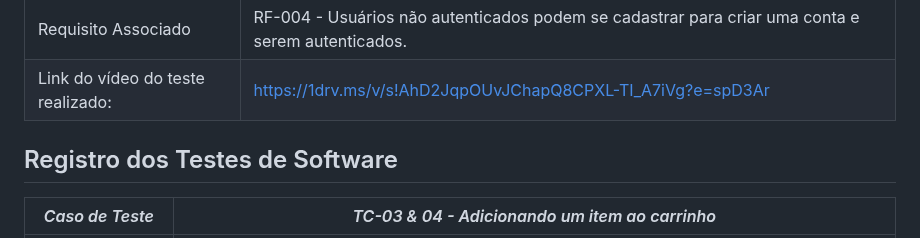
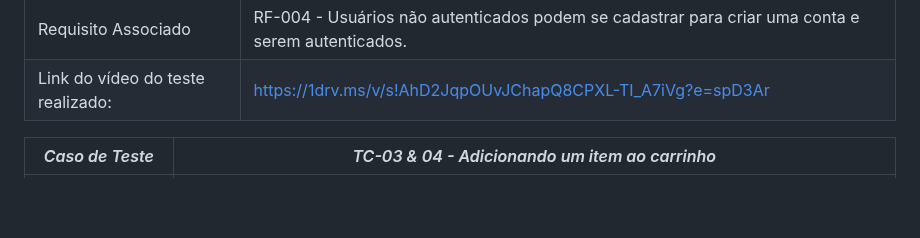
Before and after one commit to ICEI-PUC-Minas-PBR-SI/pbr-si-ads-2023-2-p1-tiaw-g4-pcdshop, a Markdown page: docs/tests.md, the part around the change. Drawn GitHub-style; blank space fills up the shorter version.

```diff
--- a/docs/tests.md
+++ b/docs/tests.md
@@ -76,7 +76,7 @@ Esta seção deve apresentar o relatório com as evidências dos testes de softw
 
 
 
-## Registro dos Testes de Software
+
 
 |*Caso de Teste*                                 |*TC-03 & 04 - Adicionando um item ao carrinho*                                         |
 |---|---|
```
